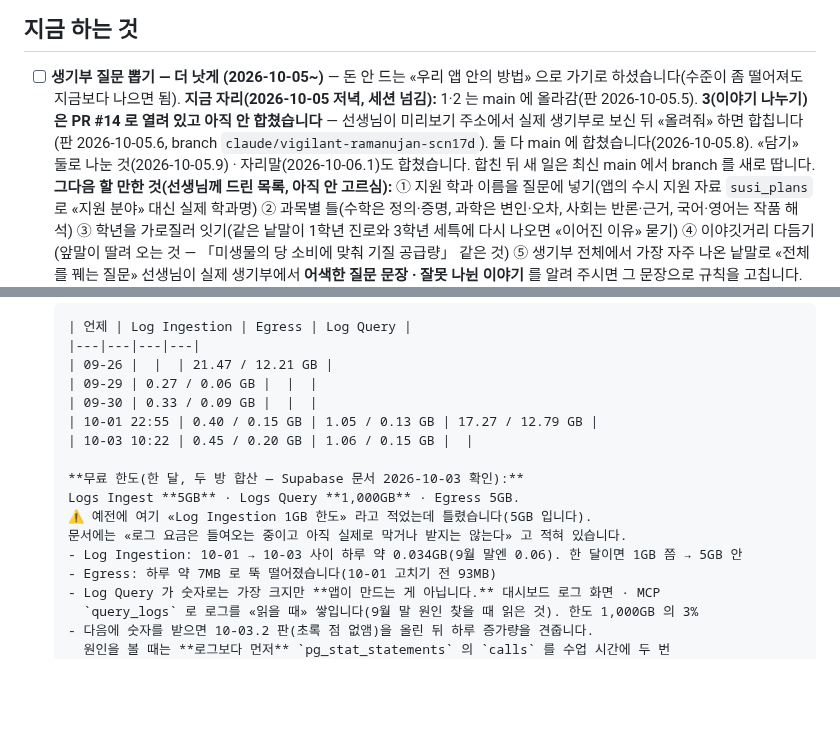
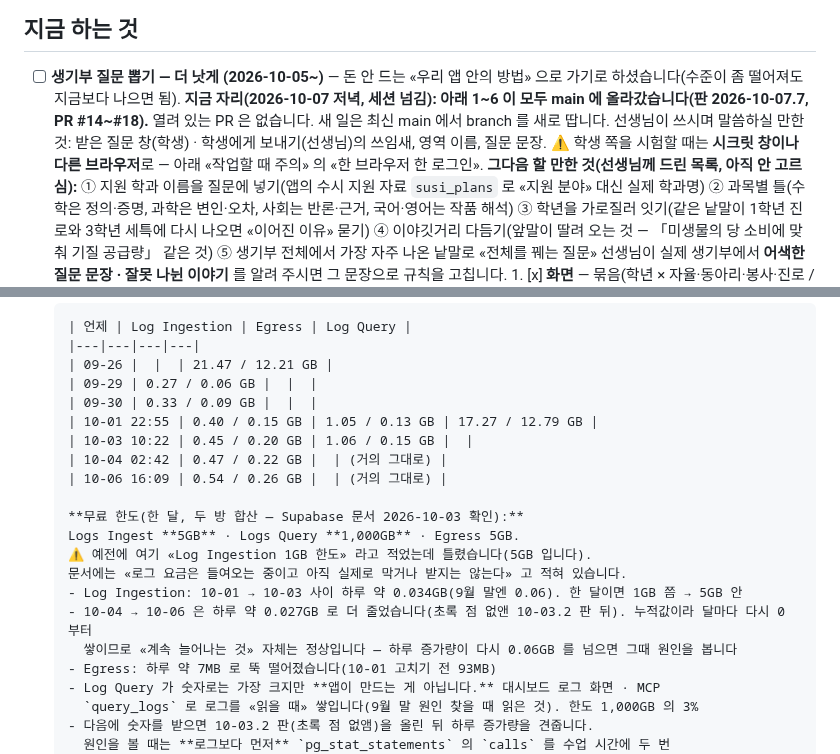
Before and after one commit to 08hwichemi/interview-on, a Markdown page: docs/할-일.md, 2 parts joined by grey strips. Drawn GitHub-style; blank space fills up the shorter version.

Commit message:
인수인계: 생기부 질문 뽑기 1~6 모두 main 에 올라감(2026-10-07.7) · Supabase 사용량 숫자 더함
- «지금 하는 것» 의 옛 «PR #14 대기» 문단을 지금 자리로 바꿨습니다. 열린 PR 없음.
- 사용자가 적어 준 Log Ingestion 숫자(10-04 · 10-06)를 표에 더하고, 하루 증가량이 줄었다고 적었습니다.

Co-Authored-By: Claude Opus 5.5 <noreply@anthropic.com>
Claude-Session: https://claude.ai/code/session_01DijDF6UCSSNmrYXp1bEsM2

```diff
--- a/docs/할-일.md
+++ b/docs/할-일.md
@@ -461,10 +461,10 @@ export_susi_plans(자물쇠)  ──▶  sync_susi_plans()  ──▶  susi_plan
 
 - [ ] **생기부 질문 뽑기 — 더 낫게 (2026-10-05~)** — 돈 안 드는 «우리 앱 안의 방법» 으로 가기로
       하셨습니다(수준이 좀 떨어져도 지금보다 나으면 됨).
-      **지금 자리(2026-10-05 저녁, 세션 넘김):** 1·2 는 main 에 올라감(판 2026-10-05.5).
-      **3(이야기 나누기)은 PR #14 로 열려 있고 아직 안 합쳤습니다** — 선생님이 미리보기 주소에서
-      실제 생기부로 보신 뒤 «올려줘» 하면 합칩니다(판 2026-10-05.6, branch `claude/vigilant-ramanujan-scn17d`). 둘 다 main 에 합쳤습니다(2026-10-05.8). «담기» 둘로 나눈 것(2026-10-05.9) · 자리말(2026-10-06.1)도 합쳤습니다.
-      합친 뒤 새 일은 최신 main 에서 branch 를 새로 땁니다.
+      **지금 자리(2026-10-07 저녁, 세션 넘김): 아래 1~6 이 모두 main 에 올라갔습니다(판 2026-10-07.7, PR #14~#18).**
+      열려 있는 PR 은 없습니다. 새 일은 최신 main 에서 branch 를 새로 땁니다.
+      선생님이 쓰시며 말씀하실 만한 것: 받은 질문 창(학생) · 학생에게 보내기(선생님)의 쓰임새, 영역 이름, 질문 문장.
+      ⚠️ 학생 쪽을 시험할 때는 **시크릿 창이나 다른 브라우저**로 — 아래 «작업할 때 주의» 의 «한 브라우저 한 로그인».
       **그다음 할 만한 것(선생님께 드린 목록, 아직 안 고르심):**
       ① 지원 학과 이름을 질문에 넣기(앱의 수시 지원 자료 `susi_plans` 로 «지원 분야» 대신 실제 학과명)
       ② 과목별 틀(수학은 정의·증명, 과학은 변인·오차, 사회는 반론·근거, 국어·영어는 작품 해석)
@@ -592,12 +592,16 @@ export_susi_plans(자물쇠)  ──▶  sync_susi_plans()  ──▶  susi_plan
       | 09-30 | 0.33 / 0.09 GB |  |  |
       | 10-01 22:55 | 0.40 / 0.15 GB | 1.05 / 0.13 GB | 17.27 / 12.79 GB |
       | 10-03 10:22 | 0.45 / 0.20 GB | 1.06 / 0.15 GB |  |
+      | 10-04 02:42 | 0.47 / 0.22 GB |  | (거의 그대로) |
+      | 10-06 16:09 | 0.54 / 0.26 GB |  | (거의 그대로) |
 
       **무료 한도(한 달, 두 방 합산 — Supabase 문서 2026-10-03 확인):**
       Logs Ingest **5GB** · Logs Query **1,000GB** · Egress 5GB.
       ⚠️ 예전에 여기 «Log Ingestion 1GB 한도» 라고 적었는데 틀렸습니다(5GB 입니다).
       문서에는 «로그 요금은 들여오는 중이고 아직 실제로 막거나 받지는 않는다» 고 적혀 있습니다.
       - Log Ingestion: 10-01 → 10-03 사이 하루 약 0.034GB(9월 말엔 0.06). 한 달이면 1GB 쯤 → 5GB 안
+      - 10-04 → 10-06 은 하루 약 0.027GB 로 더 줄었습니다(초록 점 없앤 10-03.2 판 뒤). 누적값이라 달마다 다시 0 부터
+        쌓이므로 «계속 늘어나는 것» 자체는 정상입니다 — 하루 증가량이 다시 0.06GB 를 넘으면 그때 원인을 봅니다
       - Egress: 하루 약 7MB 로 뚝 떨어졌습니다(10-01 고치기 전 93MB)
       - Log Query 가 숫자로는 가장 크지만 **앱이 만드는 게 아닙니다.** 대시보드 로그 화면 · MCP
         `query_logs` 로 로그를 «읽을 때» 쌓입니다(9월 말 원인 찾을 때 읽은 것). 한도 1,000GB 의 3%
```
Also changed, not shown: docs/이어서-작업하기.md (+1 -1 lines).
